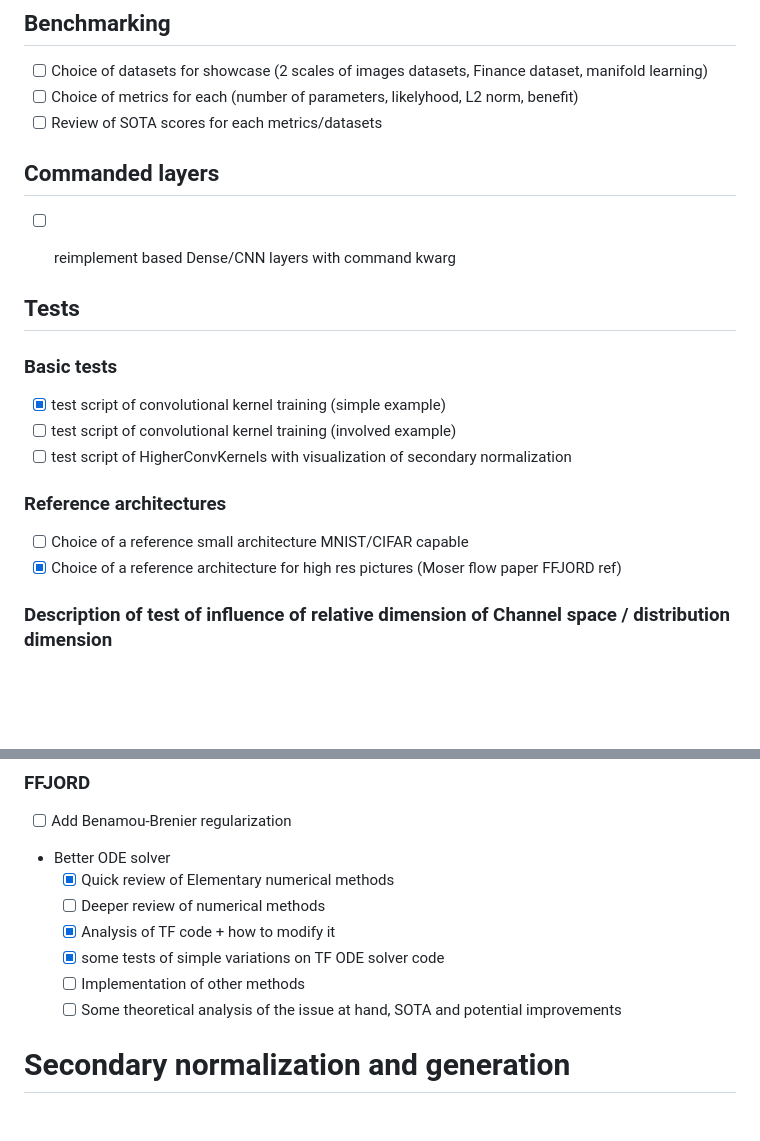
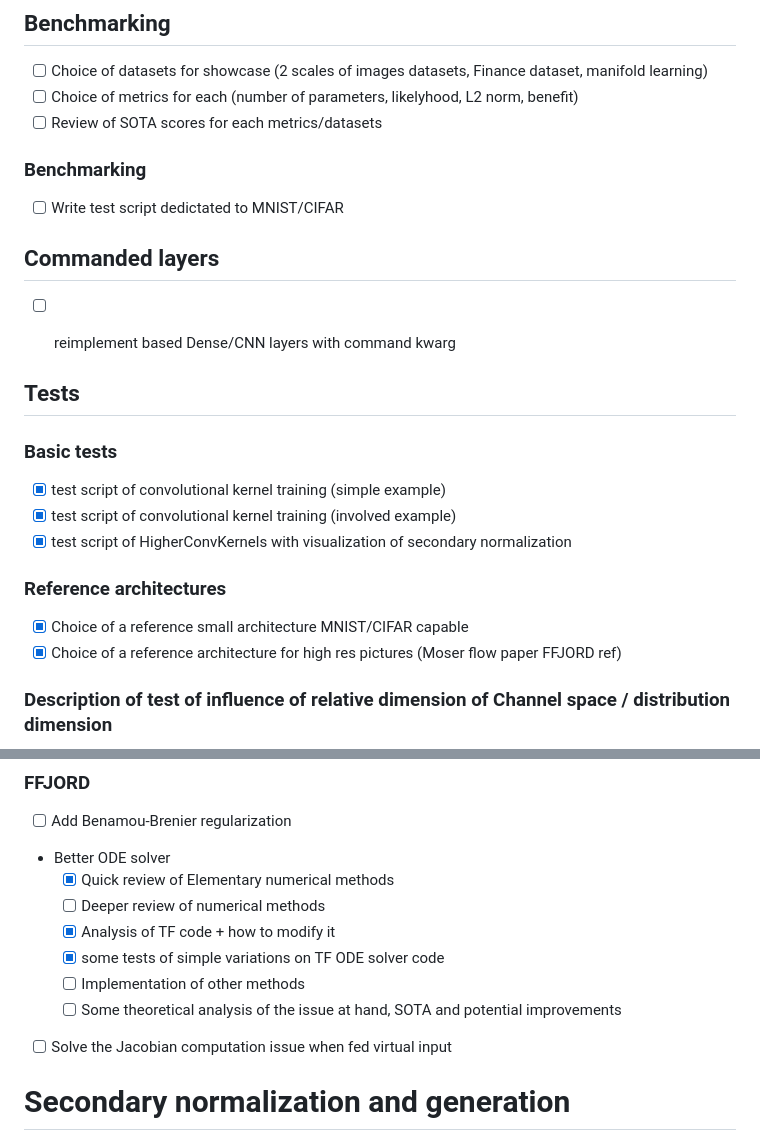
Before and after one commit to LBrunswic/SplitNorm, a Markdown page: README.md, 2 parts joined by grey strips. Drawn GitHub-style; blank space fills up the shorter version.

Commit message:
update Todo

```diff
--- a/README.md
+++ b/README.md
@@ -14,6 +14,8 @@
 - [ ] Choice of datasets for showcase (2 scales of images datasets, Finance dataset, manifold learning)
 - [ ] Choice of metrics for each (number of parameters, likelyhood, L2 norm, benefit)
 - [ ] Review  of SOTA scores for each metrics/datasets
+### Benchmarking
+- [ ] Write test script dedictated to MNIST/CIFAR
 
 ## Commanded layers
 - [ ] reimplement based Dense/CNN layers with command kwarg
@@ -22,11 +24,11 @@
 ## Tests
 ### Basic tests
 - [x] test script of convolutional kernel training (simple example)
-- [ ] test script of convolutional kernel training (involved example)
-- [ ] test script of HigherConvKernels with visualization of secondary normalization
+- [x] test script of convolutional kernel training (involved example)
+- [x] test script of HigherConvKernels with visualization of secondary normalization
 
 ### Reference architectures
-- [ ] Choice of a reference small architecture MNIST/CIFAR capable
+- [x] Choice of a reference small architecture MNIST/CIFAR capable
 - [x] Choice of a reference architecture for high res pictures  (Moser flow paper FFJORD ref)
 
 ### Description of test of influence of relative dimension of Channel space / distribution dimension
@@ -67,6 +69,7 @@ The goal is to have building blocks for flows
   - [x] some tests of  simple variations on TF ODE solver code
   - [ ] Implementation of other methods
   - [ ] Some theoretical analysis of the issue at hand, SOTA and potential improvements
+- [ ] Solve the Jacobian computation issue when fed virtual input
 
 # Secondary normalization and generation
 - [ ] implement a class designed for training of iterated normalization
```
Also changed, not shown: other parts of README.md (+1 -1 lines).
